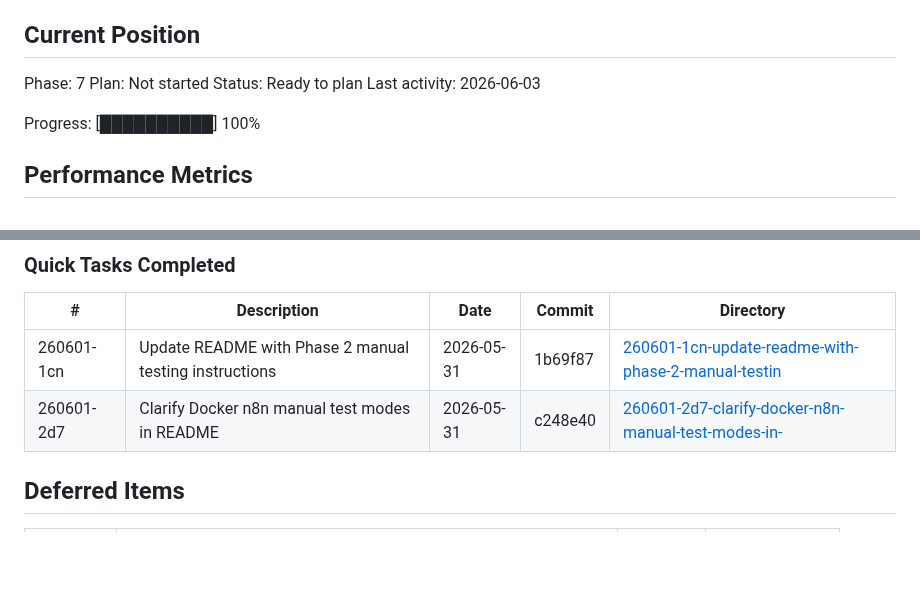
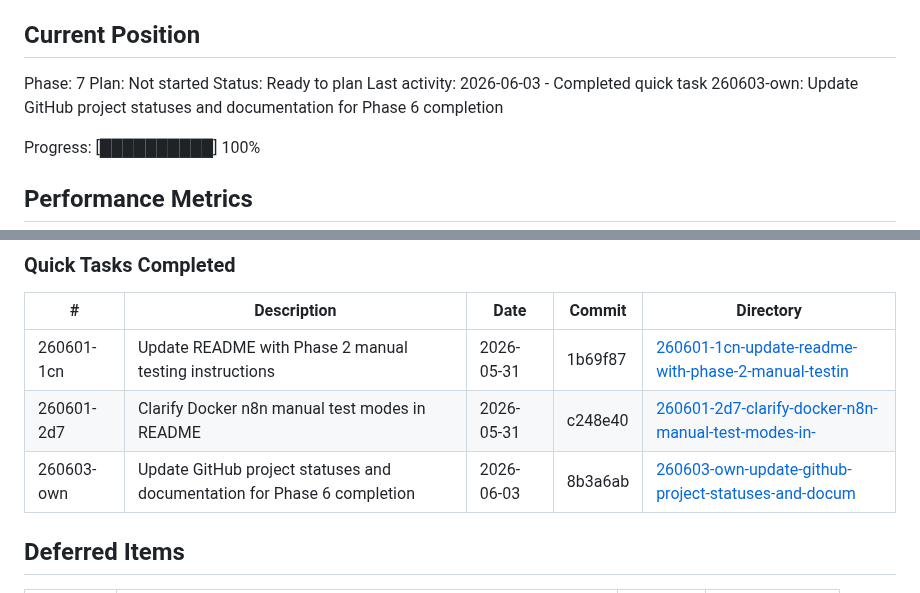
Before and after one commit to Ahmed03-ai/cap-n8n-plugin, a Markdown page: .planning/STATE.md, 2 parts joined by grey strips. Drawn GitHub-style; blank space fills up the shorter version.

Commit message:
docs(quick-260603-own): update GitHub statuses and docs

```diff
--- a/.planning/STATE.md
+++ b/.planning/STATE.md
@@ -28,7 +28,7 @@ See: .planning/PROJECT.md (updated 2026-05-31)
 Phase: 7
 Plan: Not started
 Status: Ready to plan
-Last activity: 2026-06-03
+Last activity: 2026-06-03 - Completed quick task 260603-own: Update GitHub project statuses and documentation for Phase 6 completion
 
 Progress: [██████████] 100%
 
@@ -157,6 +157,7 @@ Recent decisions affecting current work:
 |---|-------------|------|--------|-----------|
 | 260601-1cn | Update README with Phase 2 manual testing instructions | 2026-05-31 | 1b69f87 | [260601-1cn-update-readme-with-phase-2-manual-testin](./quick/260601-1cn-update-readme-with-phase-2-manual-testin/) |
 | 260601-2d7 | Clarify Docker n8n manual test modes in README | 2026-05-31 | c248e40 | [260601-2d7-clarify-docker-n8n-manual-test-modes-in-](./quick/260601-2d7-clarify-docker-n8n-manual-test-modes-in-/) |
+| 260603-own | Update GitHub project statuses and documentation for Phase 6 completion | 2026-06-03 | 8b3a6ab | [260603-own-update-github-project-statuses-and-docum](./quick/260603-own-update-github-project-statuses-and-docum/) |
 
 ## Deferred Items
 
```
Also changed, not shown: 2 other files.
